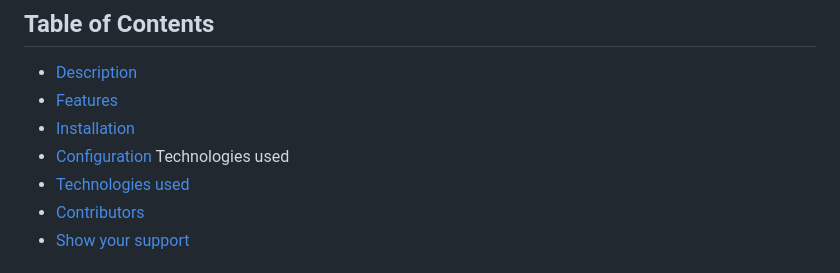
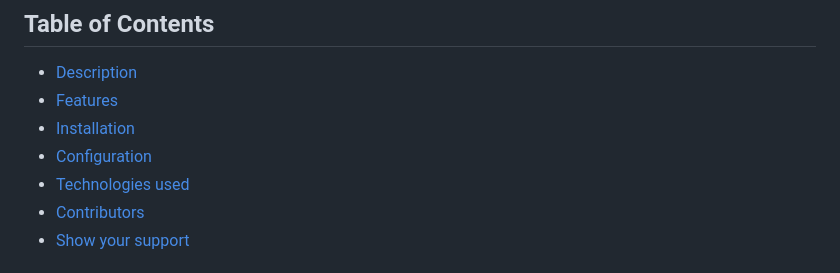
Before and after one commit to luizfernandoin/NewSpace, a Markdown page: README.md, the part around the change. GitHub-like rendering.

Commit message:
Finalizando Projeto!

```diff
--- a/README.md
+++ b/README.md
@@ -15,7 +15,7 @@
 - [Description](#description)
 - [Features](#features)
 - [Installation](#installation)
-- [Configuration](#configuration) Technologies used
+- [Configuration](#configuration)
 - [Technologies used](#technologies-used)
 - [Contributors](#contributors)
 - [Show your support](#Show-your-support)
```
